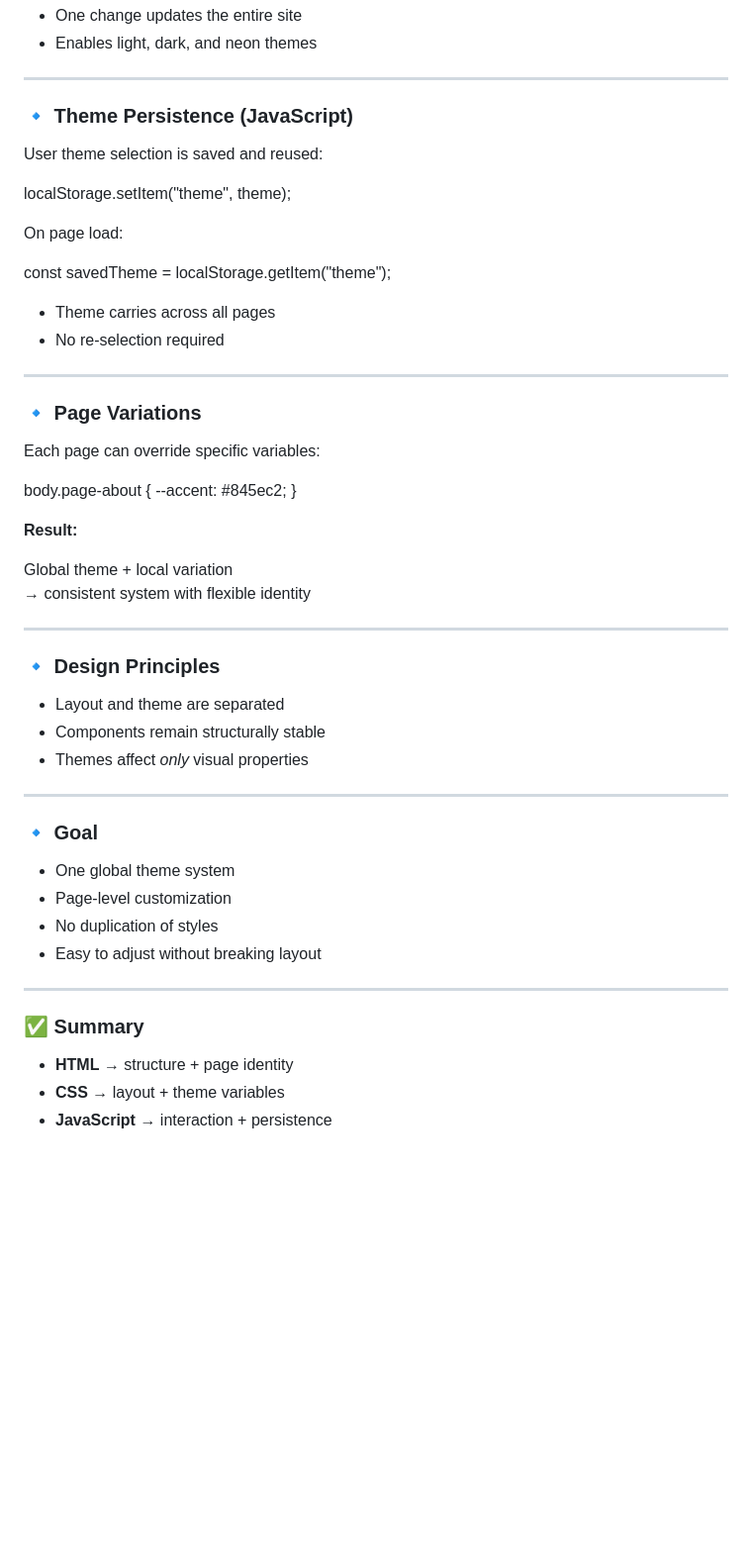
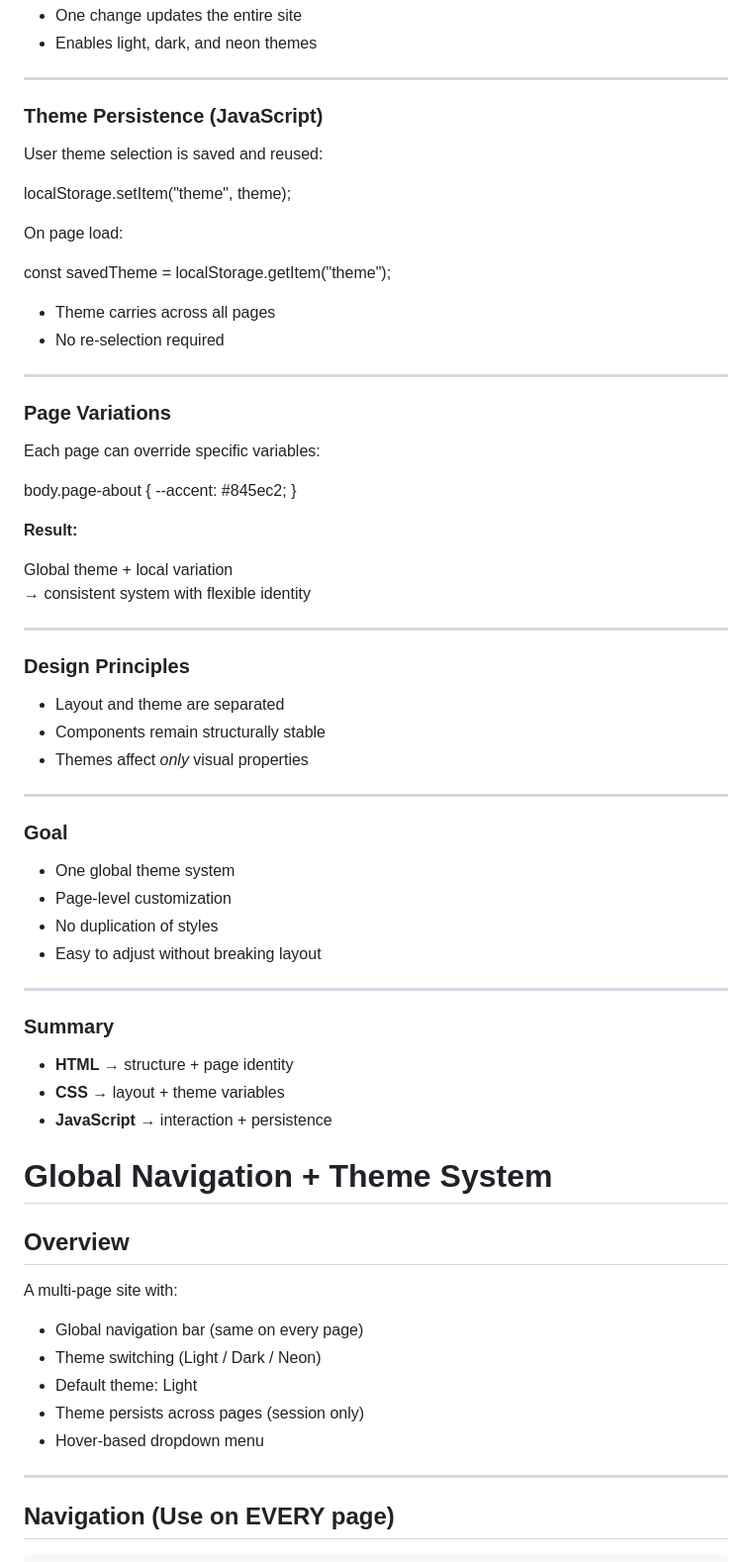
Before and after one commit to axelK-dev/my-website, a Markdown page: README.md, the part around one of its changes. Shown at 99% size. GitHub-like rendering; blank space fills up the shorter version.

Commit message:
Commit with README Updated

```diff
--- a/README.md
+++ b/README.md
@@ -769,7 +769,7 @@ Global styles are controlled with variables:
 
 ---
 
-### 🔹 Theme Persistence (JavaScript)
+### Theme Persistence (JavaScript)
 
 User theme selection is saved and reused:
 
@@ -786,7 +786,7 @@ const savedTheme = localStorage.getItem("theme");
 
 ---
 
-### 🔹 Page Variations
+### Page Variations
 
 Each page can override specific variables:
 
@@ -802,7 +802,7 @@ Global theme + local variation
 
 ---
 
-### 🔹 Design Principles
+### Design Principles
 
 - Layout and theme are separated
 - Components remain structurally stable
@@ -810,7 +810,7 @@ Global theme + local variation
 
 ---
 
-### 🔹 Goal
+### Goal
 
 - One global theme system
 - Page-level customization
@@ -819,8 +819,23 @@ Global theme + local variation
 
 ---
 
-### ✅ Summary
+### Summary
 
 - **HTML** → structure + page identity
 - **CSS** → layout + theme variables
 - **JavaScript** → interaction + persistence
+# Global Navigation + Theme System
+
+## Overview
+
+A multi-page site with:
+- Global navigation bar (same on every page)
+- Theme switching (Light / Dark / Neon)
+- Default theme: Light
+- Theme persists across pages (session only)
+- Hover-based dropdown menu
+
+---
+
+## Navigation (Use on EVERY page)
+
```
Also changed, not shown: other parts of README.md (+117 -12 lines).
